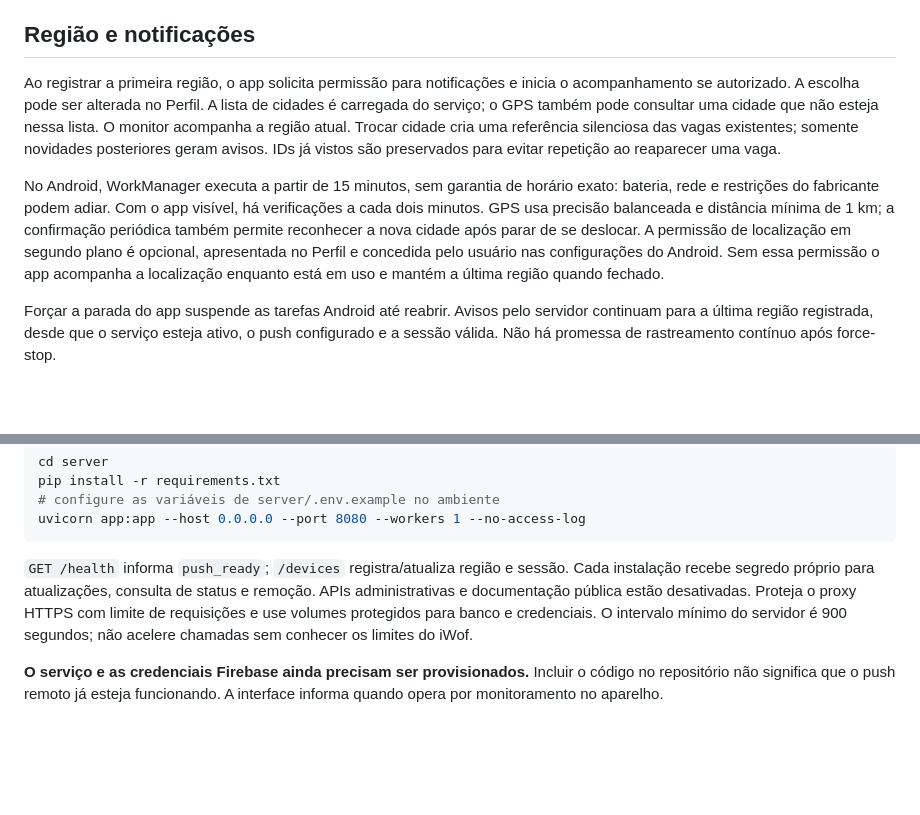
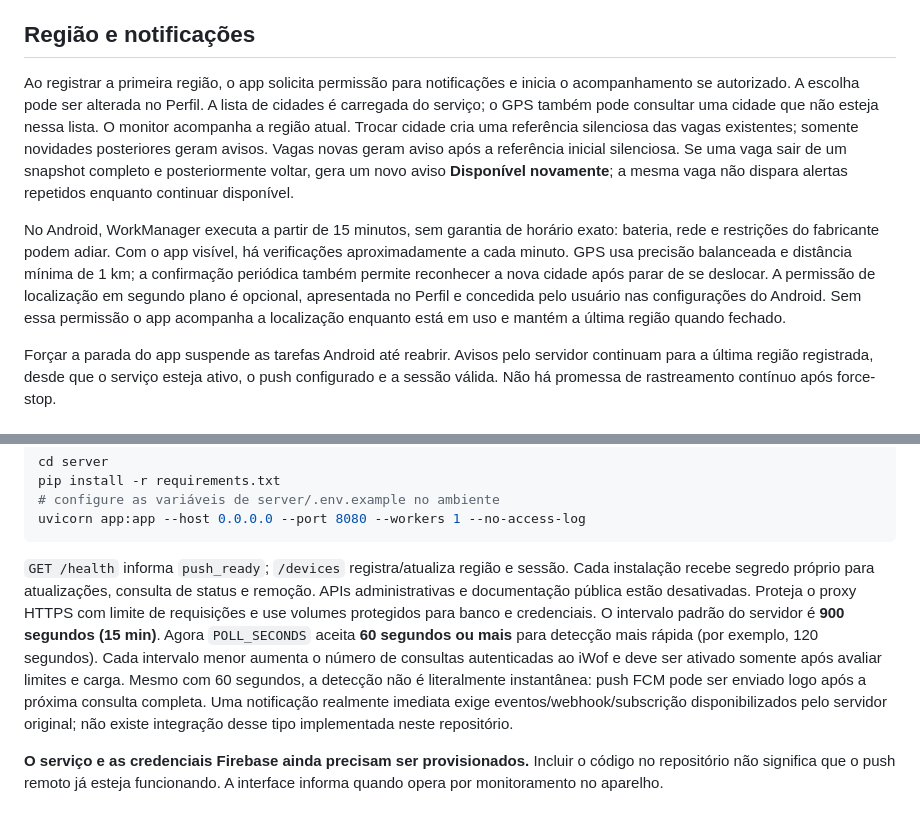
Before and after one commit to bichocutela/IWOF-PLUS, a Markdown page: README.md, 2 parts joined by grey strips. Rendered like a GitHub page; blank space fills up the shorter version.

Commit message:
docs: esclarecer avisos de vagas reabertas e limites do monitor FCM

````diff
--- a/README.md
+++ b/README.md
@@ -29,9 +29,9 @@ O APK de teste é gerado após push em `main`, em **Actions → Flutter Android
 
 ## Região e notificações
 
-Ao registrar a primeira região, o app solicita permissão para notificações e inicia o acompanhamento se autorizado. A escolha pode ser alterada no Perfil. A lista de cidades é carregada do serviço; o GPS também pode consultar uma cidade que não esteja nessa lista. O monitor acompanha a região atual. Trocar cidade cria uma referência silenciosa das vagas existentes; somente novidades posteriores geram avisos. IDs já vistos são preservados para evitar repetição ao reaparecer uma vaga.
+Ao registrar a primeira região, o app solicita permissão para notificações e inicia o acompanhamento se autorizado. A escolha pode ser alterada no Perfil. A lista de cidades é carregada do serviço; o GPS também pode consultar uma cidade que não esteja nessa lista. O monitor acompanha a região atual. Trocar cidade cria uma referência silenciosa das vagas existentes; somente novidades posteriores geram avisos. Vagas novas geram aviso após a referência inicial silenciosa. Se uma vaga sair de um snapshot completo e posteriormente voltar, gera um novo aviso **Disponível novamente**; a mesma vaga não dispara alertas repetidos enquanto continuar disponível.
 
-No Android, WorkManager executa a partir de 15 minutos, sem garantia de horário exato: bateria, rede e restrições do fabricante podem adiar. Com o app visível, há verificações a cada dois minutos. GPS usa precisão balanceada e distância mínima de 1 km; a confirmação periódica também permite reconhecer a nova cidade após parar de se deslocar. A permissão de localização em segundo plano é opcional, apresentada no Perfil e concedida pelo usuário nas configurações do Android. Sem essa permissão o app acompanha a localização enquanto está em uso e mantém a última região quando fechado.
+No Android, WorkManager executa a partir de 15 minutos, sem garantia de horário exato: bateria, rede e restrições do fabricante podem adiar. Com o app visível, há verificações aproximadamente a cada minuto. GPS usa precisão balanceada e distância mínima de 1 km; a confirmação periódica também permite reconhecer a nova cidade após parar de se deslocar. A permissão de localização em segundo plano é opcional, apresentada no Perfil e concedida pelo usuário nas configurações do Android. Sem essa permissão o app acompanha a localização enquanto está em uso e mantém a última região quando fechado.
 
 Forçar a parada do app suspende as tarefas Android até reabrir. Avisos pelo servidor continuam para a última região registrada, desde que o serviço esteja ativo, o push configurado e a sessão válida. Não há promessa de rastreamento contínuo após force-stop.
 
@@ -53,7 +53,7 @@ pip install -r requirements.txt
 uvicorn app:app --host 0.0.0.0 --port 8080 --workers 1 --no-access-log
 ```
 
-`GET /health` informa `push_ready`; `/devices` registra/atualiza região e sessão. Cada instalação recebe segredo próprio para atualizações, consulta de status e remoção. APIs administrativas e documentação pública estão desativadas. Proteja o proxy HTTPS com limite de requisições e use volumes protegidos para banco e credenciais. O intervalo mínimo do servidor é 900 segundos; não acelere chamadas sem conhecer os limites do iWof.
+`GET /health` informa `push_ready`; `/devices` registra/atualiza região e sessão. Cada instalação recebe segredo próprio para atualizações, consulta de status e remoção. APIs administrativas e documentação pública estão desativadas. Proteja o proxy HTTPS com limite de requisições e use volumes protegidos para banco e credenciais. O intervalo padrão do servidor é **900 segundos (15 min)**. Agora `POLL_SECONDS` aceita **60 segundos ou mais** para detecção mais rápida (por exemplo, 120 segundos). Cada intervalo menor aumenta o número de consultas autenticadas ao iWof e deve ser ativado somente após avaliar limites e carga. Mesmo com 60 segundos, a detecção não é literalmente instantânea: push FCM pode ser enviado logo após a próxima consulta completa. Uma notificação realmente imediata exige eventos/webhook/subscrição disponibilizados pelo servidor original; não existe integração desse tipo implementada neste repositório.
 
 **O serviço e as credenciais Firebase ainda precisam ser provisionados.** Incluir o código no repositório não significa que o push remoto já esteja funcionando. A interface informa quando opera por monitoramento no aparelho.
 
````
